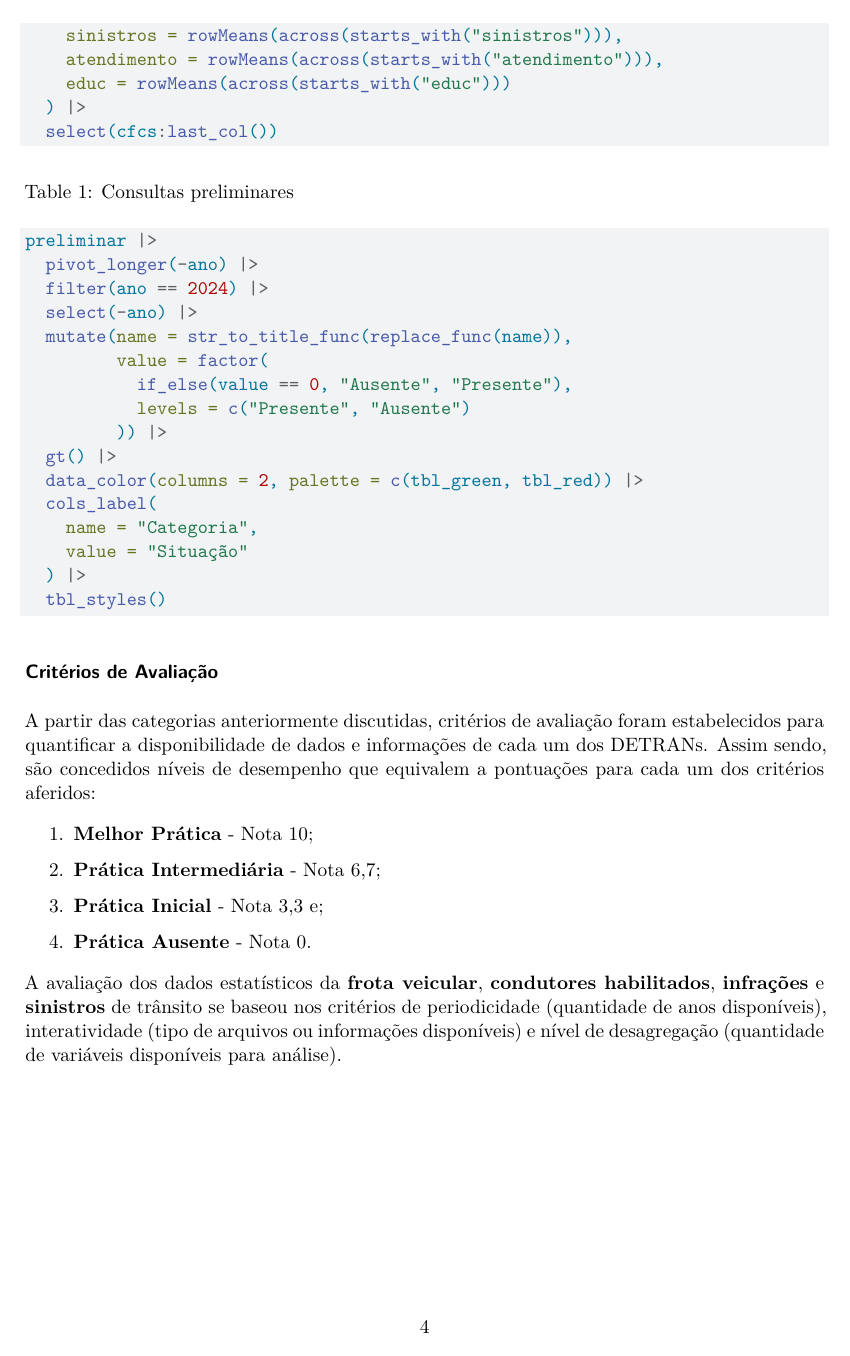
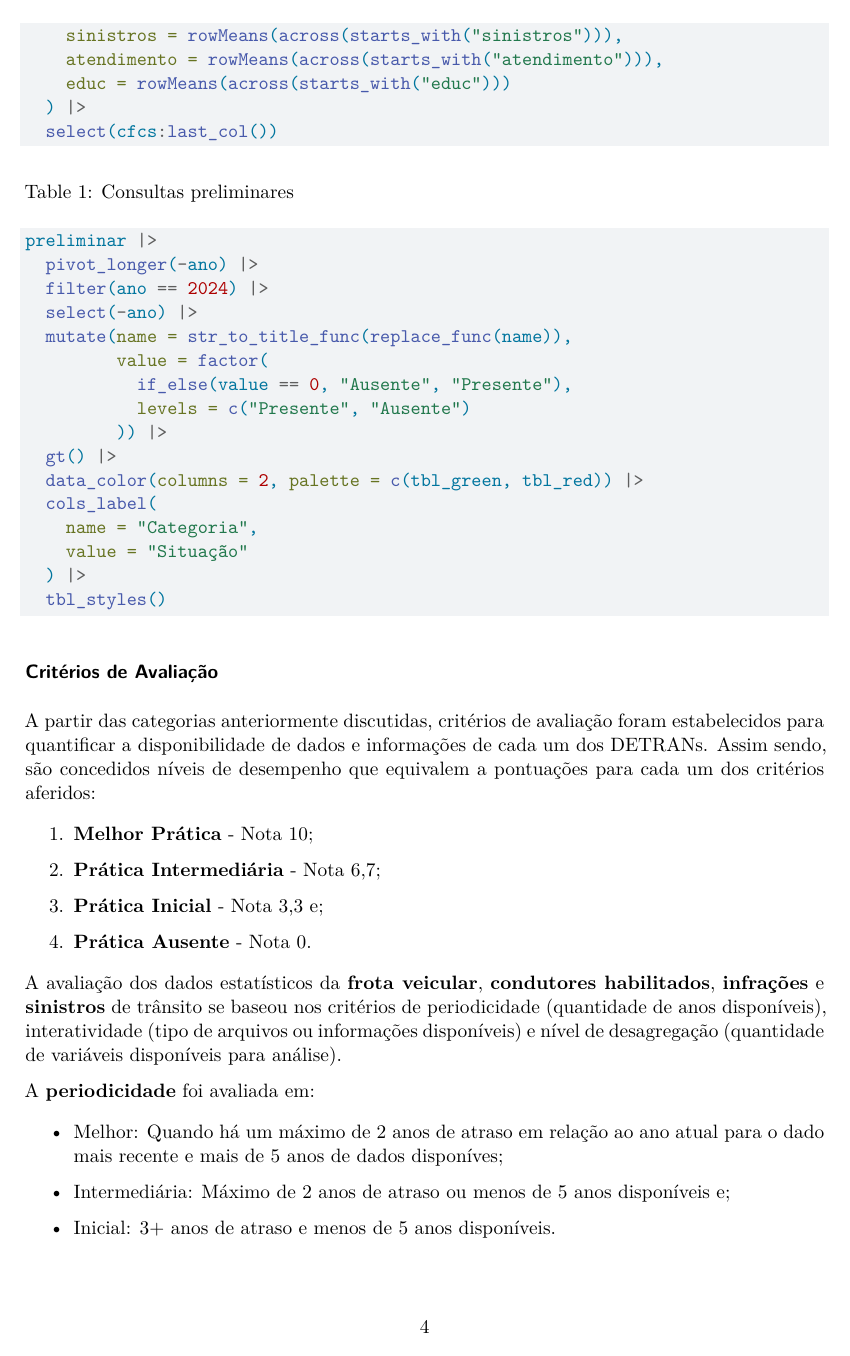
Before and after one commit to ONSV/revisao-detrans, a Quarto document (report/params.qmd): page 4 of 9. Rendered offline with R 4.5, knitr and Pandoc in place of Quarto, then LaTeX, with nearby package versions; the code chunks are not run, so their results and figures are left out; drawn as R Markdown's standard PDF in place of the format the file asks for.

Commit message:
Corrige breaks

```diff
--- a/report/params.qmd
+++ b/report/params.qmd
@@ -218,8 +218,6 @@ A partir das categorias anteriormente discutidas, critérios de avaliação fora
 
 A avaliação dos dados estatísticos da **frota veicular**, **condutores habilitados**, **infrações** e **sinistros** de trânsito se baseou nos critérios de periodicidade (quantidade de anos disponíveis), interatividade (tipo de arquivos ou informações disponíveis) e nível de desagregação (quantidade de variáveis disponíveis para análise).
 
-\break
-
 A **periodicidade** foi avaliada em:
 
 -   Melhor: Quando há um máximo de 2 anos de atraso em relação ao ano atual para o dado mais recente e mais de 5 anos de dados disponíves;
```
Also changed, not shown: report/individuais/params_AC.pdf, report/individuais/params_AL.pdf, report/individuais/params_AM.pdf, report/individuais/params_AP.pdf, report/individuais/params_BA.pdf, report/individuais/params_CE.pdf, report/individuais/params_DF.pdf, report/individuais/params_ES.pdf, report/individuais/params_GO.pdf, report/individuais/params_MA.pdf, report/individuais/params_MG.pdf, report/individuais/params_MS.pdf, report/individuais/params_MT.pdf, report/individuais/params_PA.pdf, 7 more files, 8 other files.
